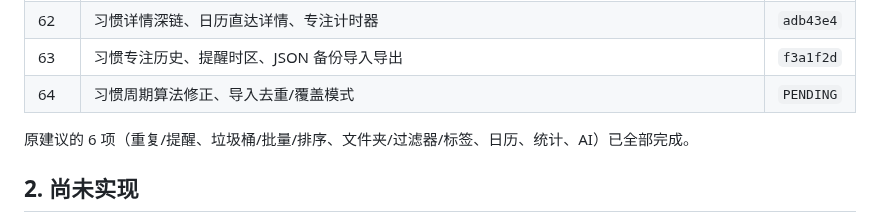
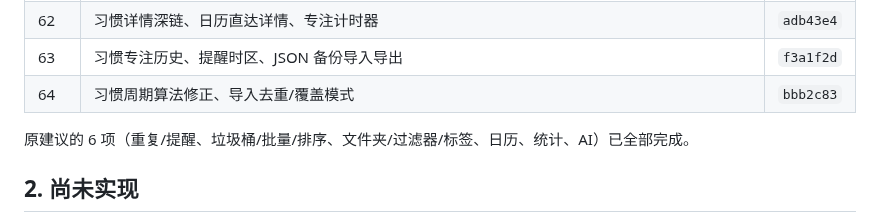
Before and after one commit to AnsGoo/caldav-free, a Markdown page: docs/ROADMAP.md, the part around the change. Rendered like a GitHub page.

```diff
--- a/docs/ROADMAP.md
+++ b/docs/ROADMAP.md
@@ -67,7 +67,7 @@
 | 61 | 习惯事件级日历展示、坚持目标进度与完成轮次 | `658700e` |
 | 62 | 习惯详情深链、日历直达详情、专注计时器 | `adb43e4` |
 | 63 | 习惯专注历史、提醒时区、JSON 备份导入导出 | `f3a1f2d` |
-| 64 | 习惯周期算法修正、导入去重/覆盖模式 | `PENDING` |
+| 64 | 习惯周期算法修正、导入去重/覆盖模式 | `bbb2c83` |
 
 原建议的 6 项（重复/提醒、垃圾桶/批量/排序、文件夹/过滤器/标签、日历、统计、AI）已全部完成。
 
```
Also changed, not shown: docs/习惯模块.md (+1 -1 lines).
